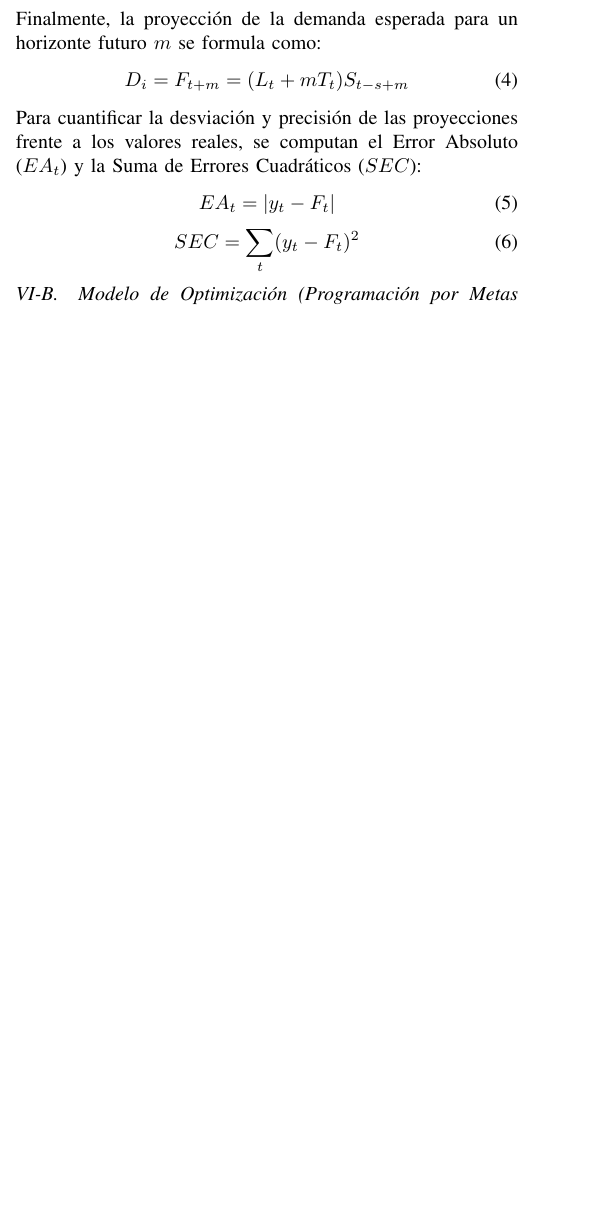
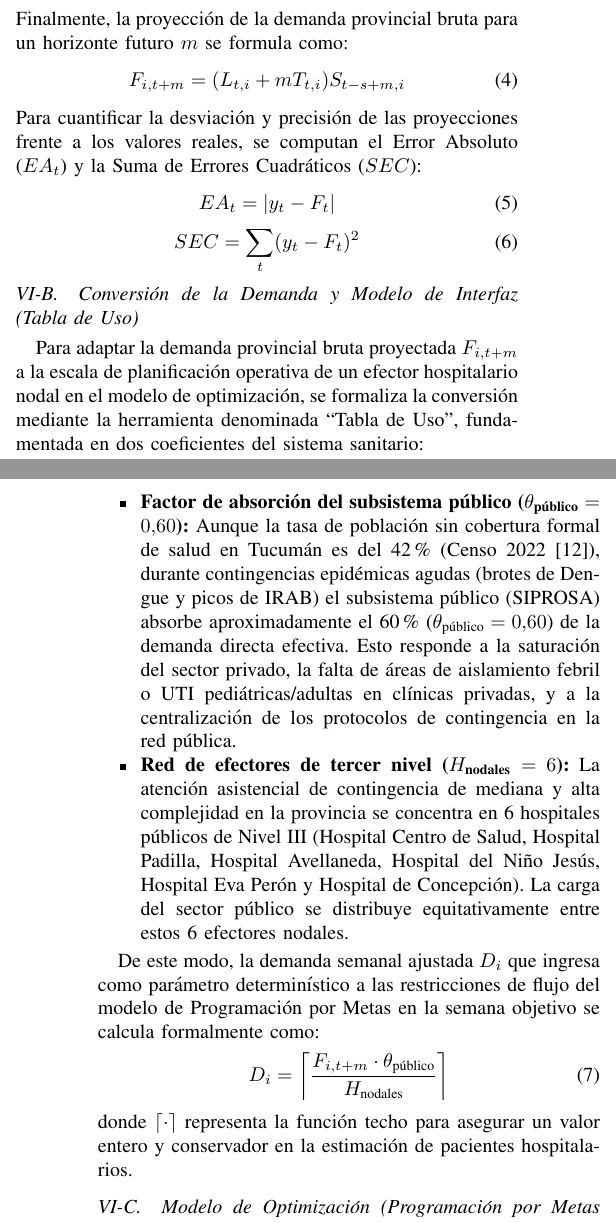
Before and after one commit to DylanSDev/paper_tfi_io, a LaTeX paper (INVOP_TFI_2doAvance.tex): part of one column of page 3 of 7 before the commit and two parts of the columns of pages 3 and 4 of 7 after it, the two joined at a grey line, cut so that both start at the same text, the shorter picture padded with empty space. Compiled offline with pdfLaTeX.

Commit message:
Se corrigió la Conversión del Pronóstico.

```diff
--- a/INVOP_TFI_2doAvance.tex
+++ b/INVOP_TFI_2doAvance.tex
@@ -180,9 +180,9 @@ El factor de estacionalidad multiplicativo $S_t$ se calcula mediante:
 \begin{equation}
     S_t = \gamma \frac{y_t}{L_t} + (1 - \gamma) S_{t-s}
 \end{equation}
-Finalmente, la proyección de la demanda esperada para un horizonte futuro $m$ se formula como:
+Finalmente, la proyección de la demanda provincial bruta para un horizonte futuro $m$ se formula como:
 \begin{equation}
-    D_i = F_{t+m} = (L_t + m T_t) S_{t-s+m}
+    F_{i,t+m} = (L_{t,i} + m T_{t,i}) S_{t-s+m,i}
 \end{equation}
 Para cuantificar la desviación y precisión de las proyecciones frente a los valores reales, se computan el Error Absoluto ($EA_t$) y la Suma de Errores Cuadráticos ($SEC$):
 \begin{equation}
@@ -191,6 +191,20 @@ Para cuantificar la desviación y precisión de las proyecciones frente a los va
 \begin{equation}
     SEC = \sum_{t} (y_t - F_t)^2
 \end{equation}
+
+\subsection{Conversión de la Demanda y Modelo de Interfaz (Tabla de Uso)}
+Para adaptar la demanda provincial bruta proyectada $F_{i,t+m}$ a la escala de planificación operativa de un efector hospitalario nodal en el modelo de optimización, se formaliza la conversión mediante la herramienta denominada ``Tabla de Uso'', fundamentada en dos coeficientes del sistema sanitario:
+
+\begin{itemize}
+    \item \textbf{Factor de absorción del subsistema público ($\theta_{\text{público}} = 0{,}60$):} Aunque la tasa de población sin cobertura formal de salud en Tucumán es del 42\% (Censo 2022 \cite{ref12}), durante contingencias epidémicas agudas (brotes de Dengue y picos de IRAB) el subsistema público (SIPROSA) absorbe aproximadamente el 60\% ($\theta_{\text{público}} = 0{,}60$) de la demanda directa efectiva. Esto responde a la saturación del sector privado, la falta de áreas de aislamiento febril o UTI pediátricas/adultas en clínicas privadas, y a la centralización de los protocolos de contingencia en la red pública.
+    \item \textbf{Red de efectores de tercer nivel ($H_{\text{nodales}} = 6$):} La atención asistencial de contingencia de mediana y alta complejidad en la provincia se concentra en 6 hospitales públicos de Nivel III (Hospital Centro de Salud, Hospital Padilla, Hospital Avellaneda, Hospital del Niño Jesús, Hospital Eva Perón y Hospital de Concepción). La carga del sector público se distribuye equitativamente entre estos 6 efectores nodales.
+\end{itemize}
+
+De este modo, la demanda semanal ajustada $D_i$ que ingresa como parámetro determinístico a las restricciones de flujo del modelo de Programación por Metas en la semana objetivo se calcula formalmente como:
+\begin{equation}
+    D_i = \left\lceil \frac{F_{i, t+m} \cdot \theta_{\text{público}}}{H_{\text{nodales}}} \right\rceil
+\end{equation}
+donde $\lceil \cdot \rceil$ representa la función techo para asegurar un valor entero y conservador en la estimación de pacientes hospitalarios.
 
 \subsection{Modelo de Optimización (Programación por Metas Lexicográfica)}
 El modelo PLEM original fue reformulado hacia una Programación por Metas (Goal Programming) con prioridades lexicográficas \cite{refGP} para resolver el conflicto entre la cobertura médica y la sustentabilidad presupuestaria sin necesidad de monetizar el valor de la vida humana.
```
Also changed, not shown: factores_inconclusos.md (+4 -4 lines).
